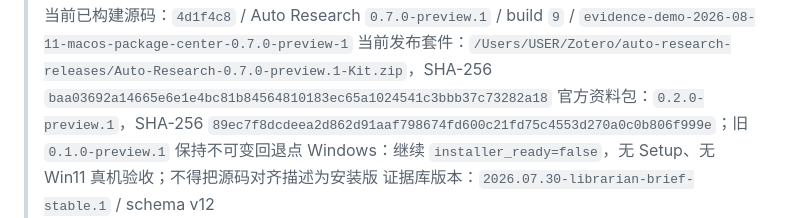
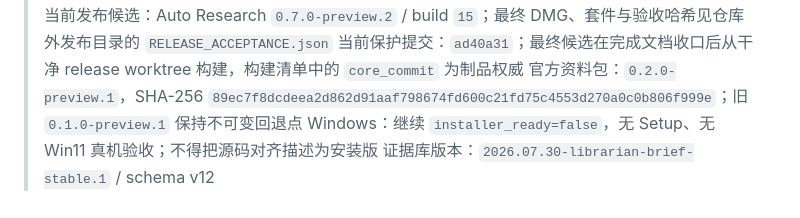
Before and after one commit to XPYY233/auto-research, a Markdown page: PROJECT_HANDOFF.md, the part around one of its changes. Drawn GitHub-style.

```diff
--- a/PROJECT_HANDOFF.md
+++ b/PROJECT_HANDOFF.md
@@ -4,6 +4,6 @@
 > 活跃项目：`/Users/USER/Zotero/auto-research`
-> 当前已构建源码：`4d1f4c8` / Auto Research `0.7.0-preview.1` / build `9` / `evidence-demo-2026-08-11-macos-package-center-0.7.0-preview-1`
-> 当前发布套件：`/Users/USER/Zotero/auto-research-releases/Auto-Research-0.7.0-preview.1-Kit.zip`，SHA-256 `baa03692a14665e6e1e4bc81b84564810183ec65a1024541c3bbb37c73282a18`
+> 当前发布候选：Auto Research `0.7.0-preview.2` / build `15`；最终 DMG、套件与验收哈希见仓库外发布目录的 `RELEASE_ACCEPTANCE.json`
+> 当前保护提交：`ad40a31`；最终候选在完成文档收口后从干净 release worktree 构建，构建清单中的 `core_commit` 为制品权威
 > 官方资料包：`0.2.0-preview.1`，SHA-256 `89ec7f8dcdeea2d862d91aaf798674fd600c21fd75c4553d270a0c0b806f999e`；旧 `0.1.0-preview.1` 保持不可变回退点
 > Windows：继续 `installer_ready=false`，无 Setup、无 Win11 真机验收；不得把源码对齐描述为安装版
 > 证据库版本：`2026.07.30-librarian-brief-stable.1` / schema v12
```
Also changed, not shown: other parts of PROJECT_HANDOFF.md (+1 -1 lines), PROJECT_LOG.md (+7 -0 lines), STABLE_RELEASE.md (+8 -0 lines).
